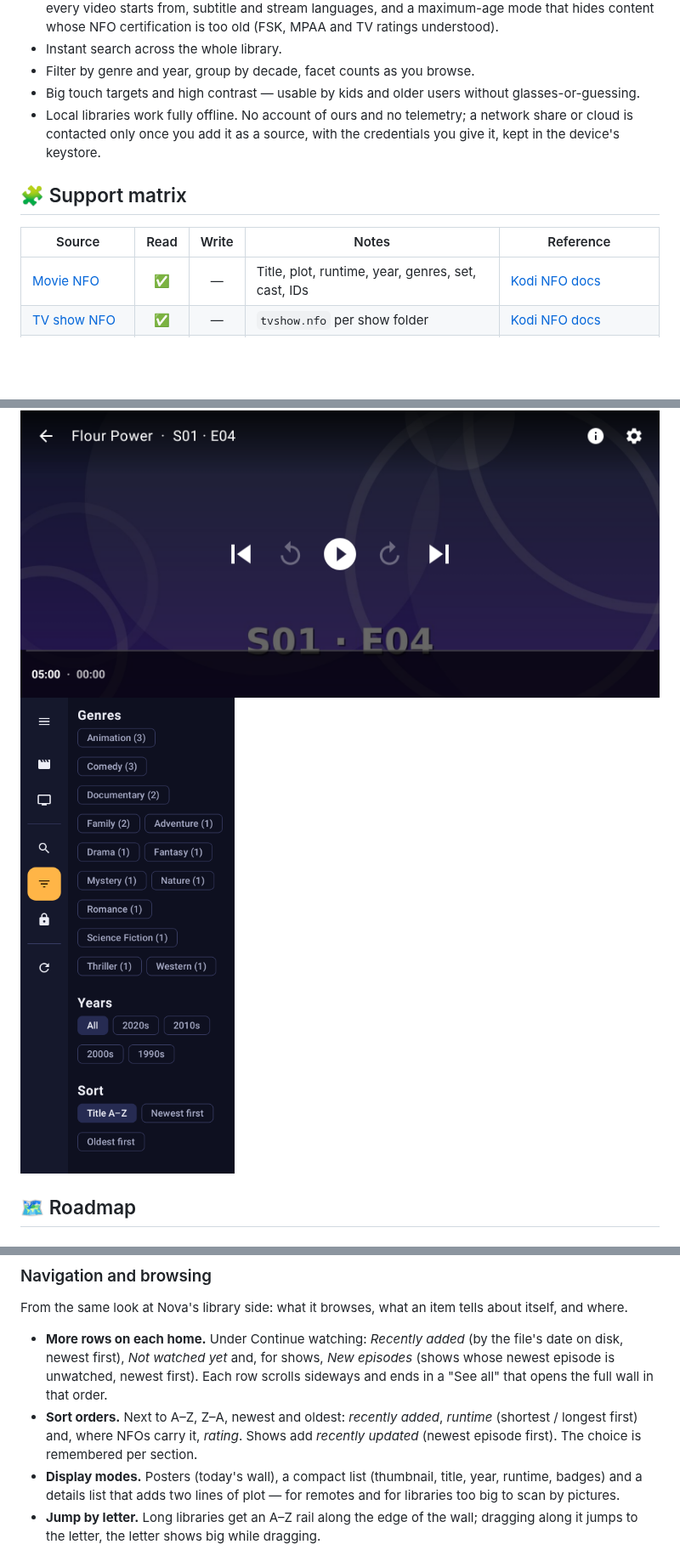
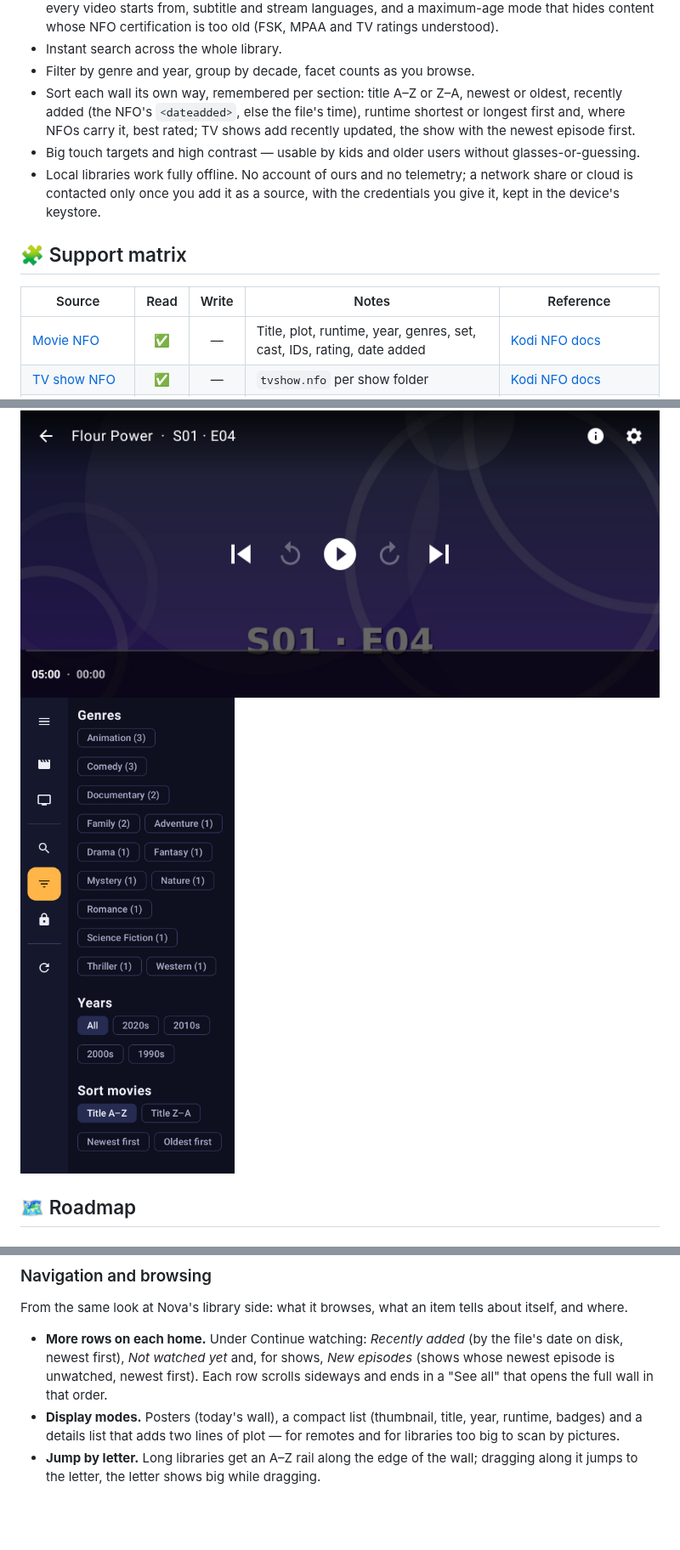
Before and after one commit to Hawkynt/MediaDroid, a Markdown page: README.md, 3 parts joined by grey strips. Shown at 85% size. Rendered like a GitHub page; pictures changed too: screenshots/filters.png; blank space fills up the shorter version.

```diff
--- a/README.md
+++ b/README.md
@@ -77,6 +77,7 @@ Media libraries on Android are usually either a raw file browser or a client of
 - Parent-guarded settings behind a four-digit PIN, freshly drawn on every visit and shown on screen as words — a child who cannot read cannot get in, and nobody has to remember anything. There: default speed, loudness boost for unnormalized audio, the default brightness/gamma/contrast/color every video starts from, subtitle and stream languages, and a maximum-age mode that hides content whose NFO certification is too old (FSK, MPAA and TV ratings understood).
 - Instant search across the whole library.
 - Filter by genre and year, group by decade, facet counts as you browse.
+- Sort each wall its own way, remembered per section: title A–Z or Z–A, newest or oldest, recently added (the NFO's `<dateadded>`, else the file's time), runtime shortest or longest first and, where NFOs carry it, best rated; TV shows add recently updated, the show with the newest episode first.
 - Big touch targets and high contrast — usable by kids and older users without glasses-or-guessing.
 - Local libraries work fully offline. No account of ours and no telemetry; a network share or cloud is contacted only once you add it as a source, with the credentials you give it, kept in the device's keystore.
 
@@ -84,7 +85,7 @@ Media libraries on Android are usually either a raw file browser or a client of
 
 | Source | Read | Write | Notes | Reference |
 | --- | :---: | :---: | --- | --- |
-| [Movie NFO](https://kodi.wiki/view/NFO_files/Movies) | ✅ | — | Title, plot, runtime, year, genres, set, cast, IDs | [Kodi NFO docs](https://kodi.wiki/view/NFO_files) |
+| [Movie NFO](https://kodi.wiki/view/NFO_files/Movies) | ✅ | — | Title, plot, runtime, year, genres, set, cast, IDs, rating, date added | [Kodi NFO docs](https://kodi.wiki/view/NFO_files) |
 | [TV show NFO](https://kodi.wiki/view/NFO_files/TV_shows) | ✅ | — | `tvshow.nfo` per show folder | [Kodi NFO docs](https://kodi.wiki/view/NFO_files) |
 | Episode NFO | ✅ | — | Named after its video file; season/episode may also come from the name | [Kodi NFO docs](https://kodi.wiki/view/NFO_files) |
 | NFO stream details | ✅ | — | `<fileinfo><streamdetails>` audio and subtitle languages (3-letter codes) shown as flags | [Kodi NFO docs](https://kodi.wiki/view/NFO_files/Movies) |
@@ -135,7 +136,6 @@ Specified, not built yet. Prior art: [Nova Video Player](https://github.com/nova
 From the same look at Nova's library side: what it browses, what an item tells about itself, and where.
 
 - **More rows on each home.** Under Continue watching: *Recently added* (by the file's date on disk, newest first), *Not watched yet* and, for shows, *New episodes* (shows whose newest episode is unwatched, newest first). Each row scrolls sideways and ends in a "See all" that opens the full wall in that order.
-- **Sort orders.** Next to A–Z, Z–A, newest and oldest: *recently added*, *runtime* (shortest / longest first) and, where NFOs carry it, *rating*. Shows add *recently updated* (newest episode first). The choice is remembered per section.
 - **Display modes.** Posters (today's wall), a compact list (thumbnail, title, year, runtime, badges) and a details list that adds two lines of plot — for remotes and for libraries too big to scan by pictures.
 - **Jump by letter.** Long libraries get an A–Z rail along the edge of the wall; dragging along it jumps to the letter, the letter shows big while dragging.
 - **Browse by genre and year as places.** Besides the filter chips, Genres and Years are entries in the sidebar that open a list of genres / decades with counts and a poster collage each, leading to the wall for one of them.
```
Also changed, not shown: 14 other files.
